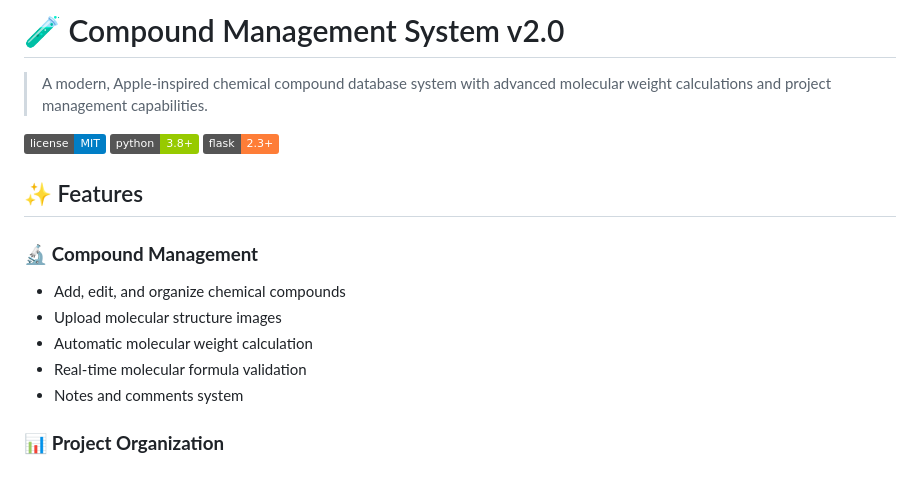
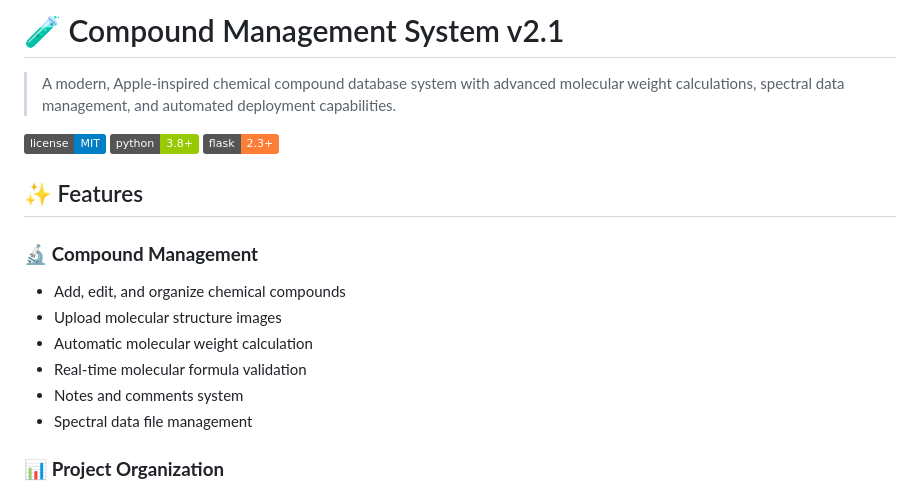
Before and after one commit to hashi-yu/py-compound-manager, a Markdown page: README.md, the part around one of its changes. GitHub-like rendering; badges without logos.

```diff
--- a/README.md
+++ b/README.md
@@ -1,6 +1,6 @@
-# 🧪 Compound Management System v2.0
+# 🧪 Compound Management System v2.1
 
-> A modern, Apple-inspired chemical compound database system with advanced molecular weight calculations and project management capabilities.
+> A modern, Apple-inspired chemical compound database system with advanced molecular weight calculations, spectral data management, and automated deployment capabilities.
 
 ![License](https://img.shields.io/badge/license-MIT-blue.svg)
 ![Python](https://img.shields.io/badge/python-3.8+-green.svg)
@@ -14,6 +14,7 @@
 - Automatic molecular weight calculation
 - Real-time molecular formula validation
 - Notes and comments system
+- Spectral data file management
 
 ### 📊 **Project Organization**
 - Group compounds by research projects
```
Also changed, not shown: other parts of README.md (+56 -5 lines).
